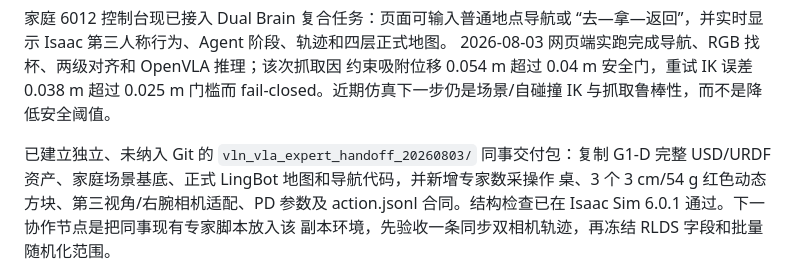
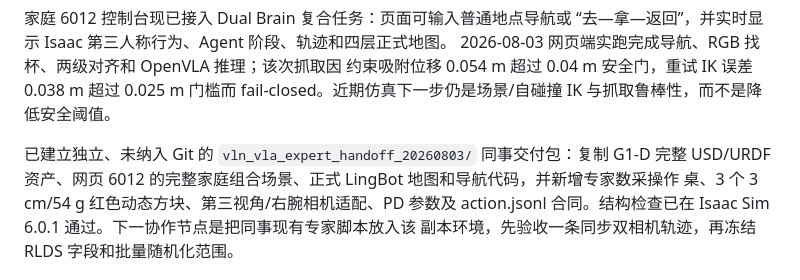
Before and after one commit to moneyyi2003/g1d-hospital-mobile-manipulation, a Markdown page: TODO.md, the part around the change. GitHub-like rendering.

```diff
--- a/TODO.md
+++ b/TODO.md
@@ -36,7 +36,7 @@ backend。公开 OpenVLA-7B 仍只提供未标定的 BridgeData 动作建议；
 fail-closed。近期仿真下一步仍是场景/自碰撞 IK 与抓取鲁棒性，而不是降低安全阈值。
 
 已建立独立、未纳入 Git 的 `vln_vla_expert_handoff_20260803/` 同事交付包：复制 G1-D
-完整 USD/URDF 资产、家庭场景基底、正式 LingBot 地图和导航代码，并新增专家数采操作
+完整 USD/URDF 资产、网页 6012 的完整家庭组合场景、正式 LingBot 地图和导航代码，并新增专家数采操作
 桌、3 个 3 cm/54 g 红色动态方块、第三视角/右腕相机适配、PD 参数及 action.jsonl
 合同。结构检查已在 Isaac Sim 6.0.1 通过。下一协作节点是把同事现有专家脚本放入该
 副本环境，先验收一条同步双相机轨迹，再冻结 RLDS 字段和批量随机化范围。
```
Also changed, not shown: CHANGELOG.md (+5 -2 lines).
